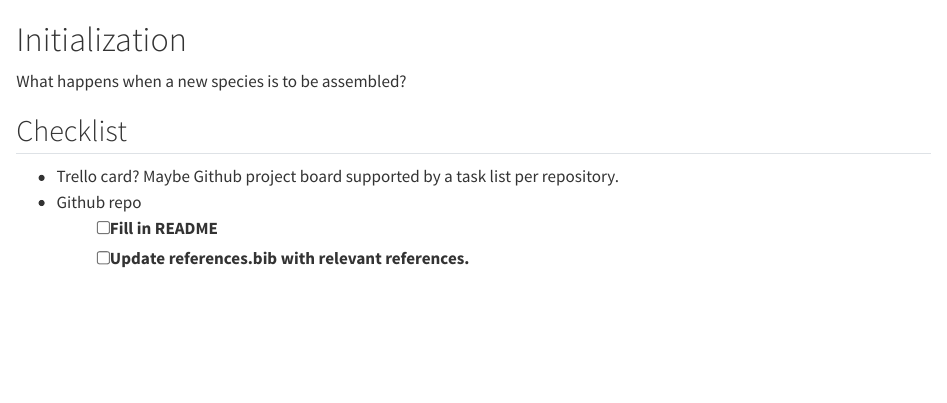
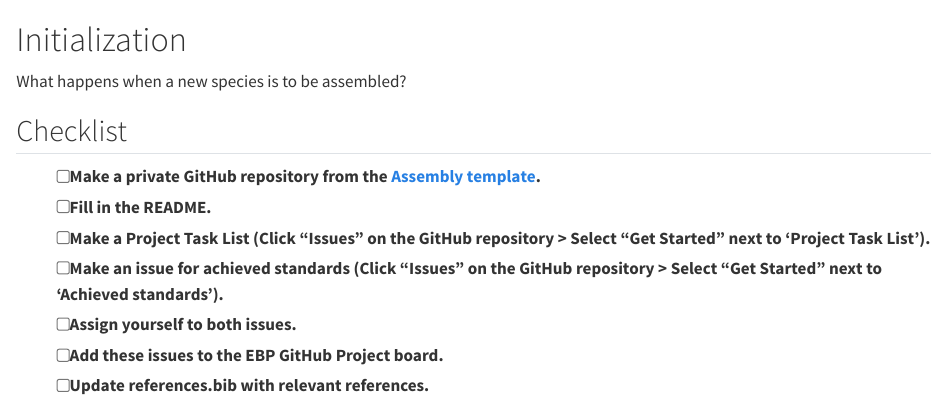
Before and after one commit to NBISweden/assembly-project-template, a Quarto document (docs/gh-pages/initialize.qmd): the page in a window 1100 px wide, from its top. Rendered offline with R 4.5, knitr and Pandoc in place of Quarto, with nearby package versions.

Commit message:
Update initialization protocol

```diff
--- a/docs/gh-pages/initialize.qmd
+++ b/docs/gh-pages/initialize.qmd
@@ -4,7 +4,10 @@ What happens when a new species is to be assembled?
 
 ## Checklist
 
-- Trello card? Maybe Github project board supported by a task list per repository.
-- Github repo
-    - [ ] Fill in README
-    - [ ] Update references.bib with relevant references.
+- [ ] Make a private GitHub repository from the [Assembly template](https://github.com/NBISweden/assembly-project-template).
+- [ ] Fill in the README.
+- [ ] Make a Project Task List (Click "Issues" on the GitHub repository > Select "Get Started" next to 'Project Task List').
+- [ ] Make an issue for achieved standards (Click "Issues" on the GitHub repository > Select "Get Started" next to 'Achieved standards').
+- [ ] Assign yourself to both issues.
+- [ ] Add these issues to the EBP GitHub Project board.
+- [ ] Update references.bib with relevant references.
```
